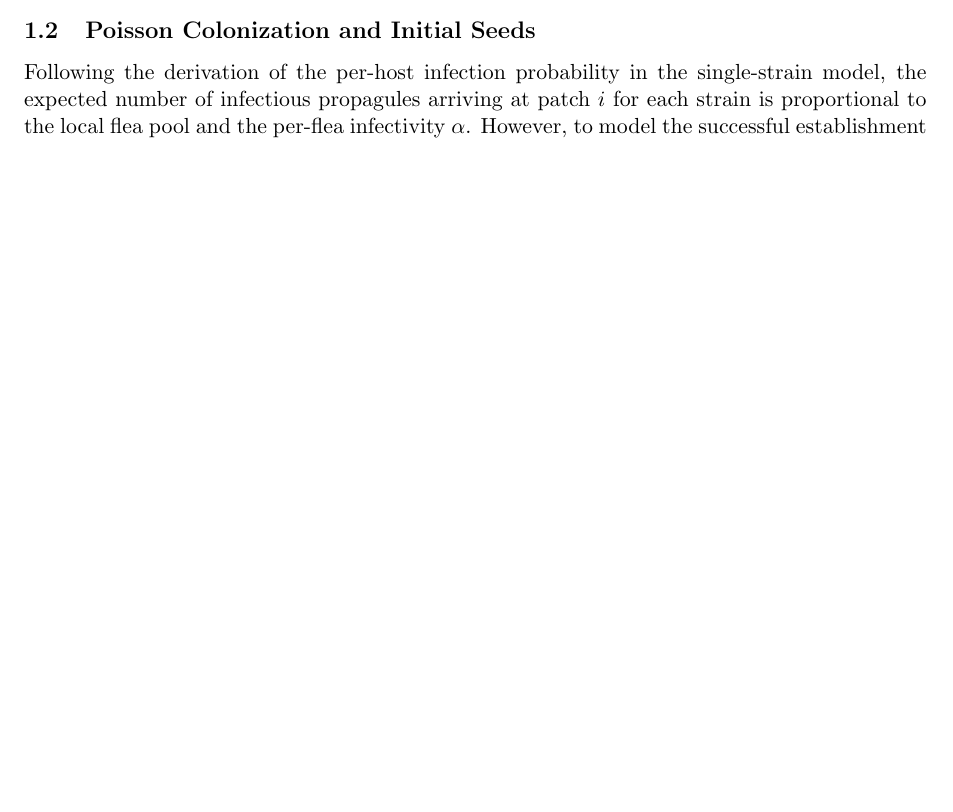
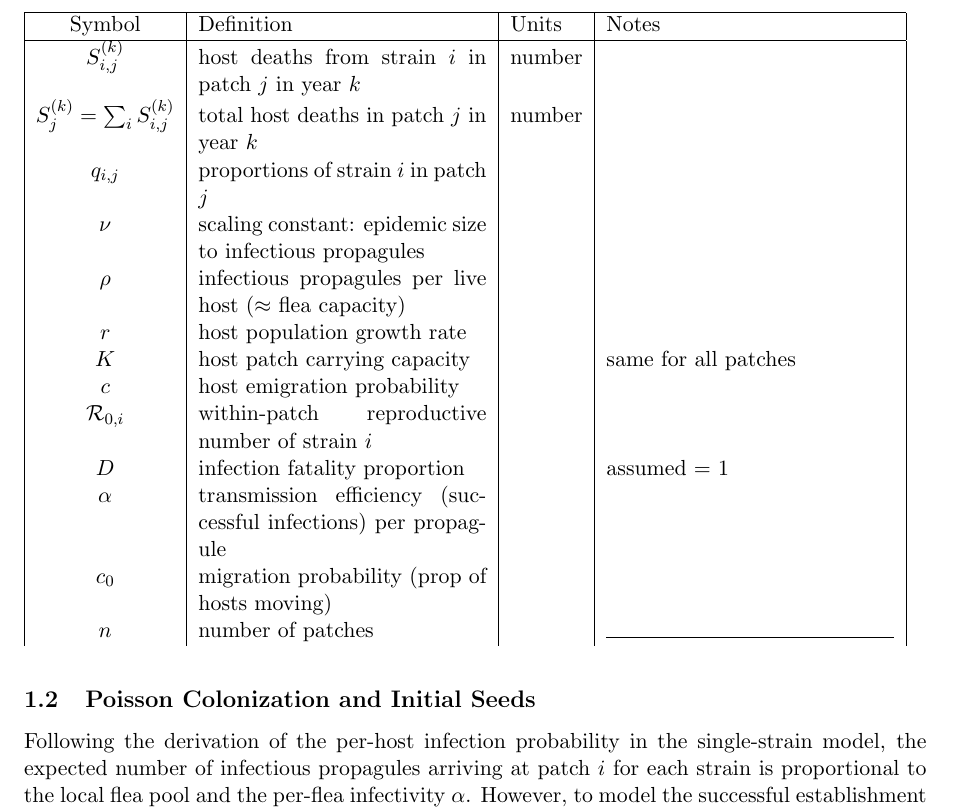
Before and after one commit to bbolker/plague_virulence, a LaTeX document (metapop/two_strain/two_strain.tex, which reads metapop/two_strain/param_tab.tex): part of page 1 of 2 before the commit and part of page 2 of 3 after it, cut at the place of the change, the shorter picture padded with empty space. Compiled offline with pdfLaTeX.

Commit message:
working on twostrain

```diff
--- /dev/null
+++ b/metapop/two_strain/param_tab.tex
@@ -0,0 +1,21 @@
+\begin{table}
+  \begin{tabular}{|c|p{2in}|l|p{2in}|}
+    \hline
+    Symbol & Definition & Units & Notes \\
+    \hline
+    $S_{i,j}^{(k)}$ & host deaths from strain $i$ in patch $j$ in year $k$ & number & \\
+    $S_j^{(k)} = \sum_i S_{i,j}^{(k)}$ & total host deaths in patch $j$ in year $k$ & number & \\
+    $q_{i,j}$ & proportions of strain $i$ in patch $j$ & &  \\
+    $\nu$ & scaling constant: epidemic size to infectious propagules & & \\
+    $\rho$ & infectious propagules per live host ($\approx$ flea capacity) & & \\
+    $r$ & host population growth rate & & \\
+    $K$ & host patch carrying capacity & & same for all patches \\
+    $c$ & host emigration probability & & \\
+    $\mathcal{R}_{0,i}$ & within-patch reproductive number of strain $i$ & &  \\
+    $D$ & infection fatality proportion & & assumed = 1 \\
+    $\alpha$ &  transmission efficiency (successful infections) per propagule & & \\
+    $c_0$ & migration probability (prop of hosts moving) & &  \\
+    $n$ & number of patches & &
+    \hline
+  \end{tabular}
+\end{table}
```
Also changed, not shown: metapop/two_strain/TODO.md (added, +6 -0 lines), metapop/two_strain/two_strain.tex (+2 -0 lines), metapop/poisson/single_strain.pdf, metapop/two_strain/Makefile, metapop/two_strain/two_strain.pdf, 3 other files.
